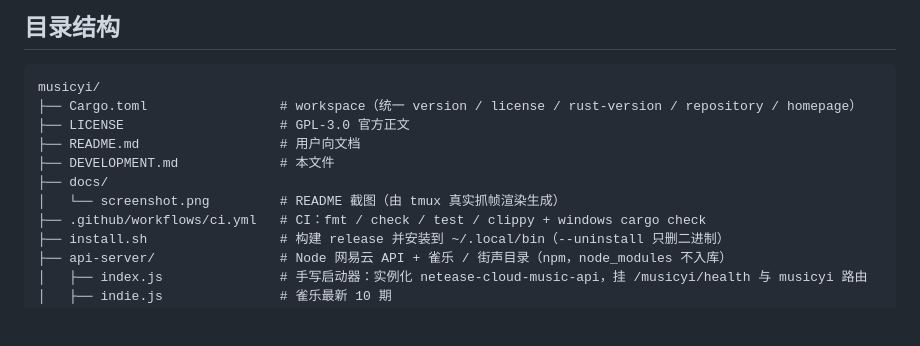
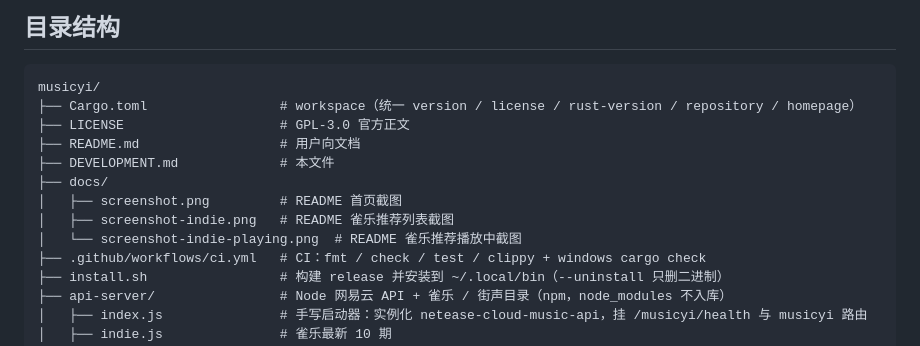
Before and after one commit to yifedora/musicyi, a Markdown page: DEVELOPMENT.md, the part around the change. Drawn GitHub-style; blank space fills up the shorter version.

```diff
--- a/DEVELOPMENT.md
+++ b/DEVELOPMENT.md
@@ -34,7 +34,9 @@ musicyi/
 ├── README.md                  # 用户向文档
 ├── DEVELOPMENT.md             # 本文件
 ├── docs/
-│   └── screenshot.png         # README 截图（由 tmux 真实抓帧渲染生成）
+│   ├── screenshot.png         # README 首页截图
+│   ├── screenshot-indie.png   # README 雀乐推荐列表截图
+│   └── screenshot-indie-playing.png  # README 雀乐推荐播放中截图
 ├── .github/workflows/ci.yml   # CI：fmt / check / test / clippy + windows cargo check
 ├── install.sh                 # 构建 release 并安装到 ~/.local/bin（--uninstall 只删二进制）
 ├── api-server/                # Node 网易云 API + 雀乐 / 街声目录（npm，node_modules 不入库）
```
Also changed, not shown: README.md (+5 -1 lines), docs/screenshot-indie-playing.png (added), docs/screenshot-indie.png (added), docs/screenshot.png.
